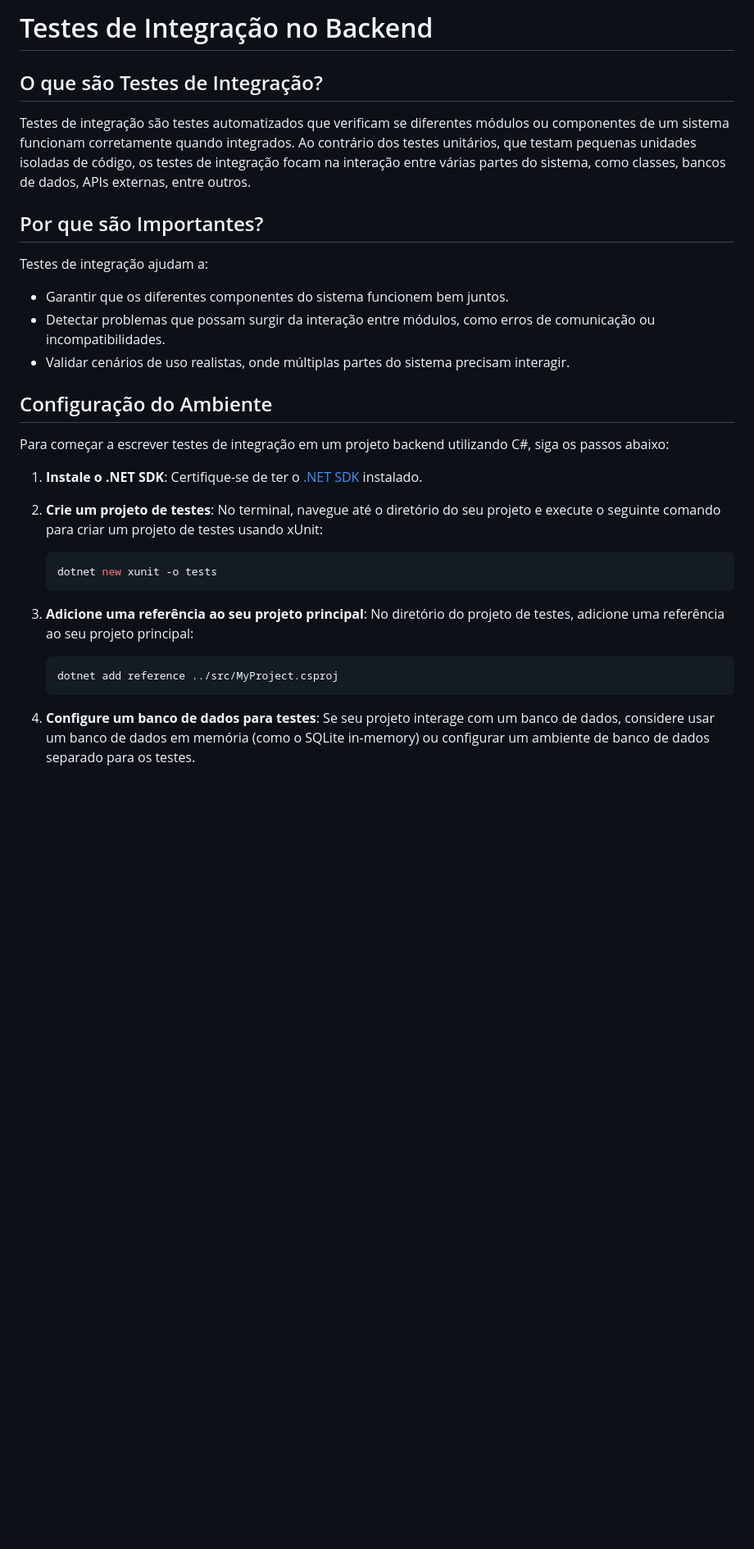
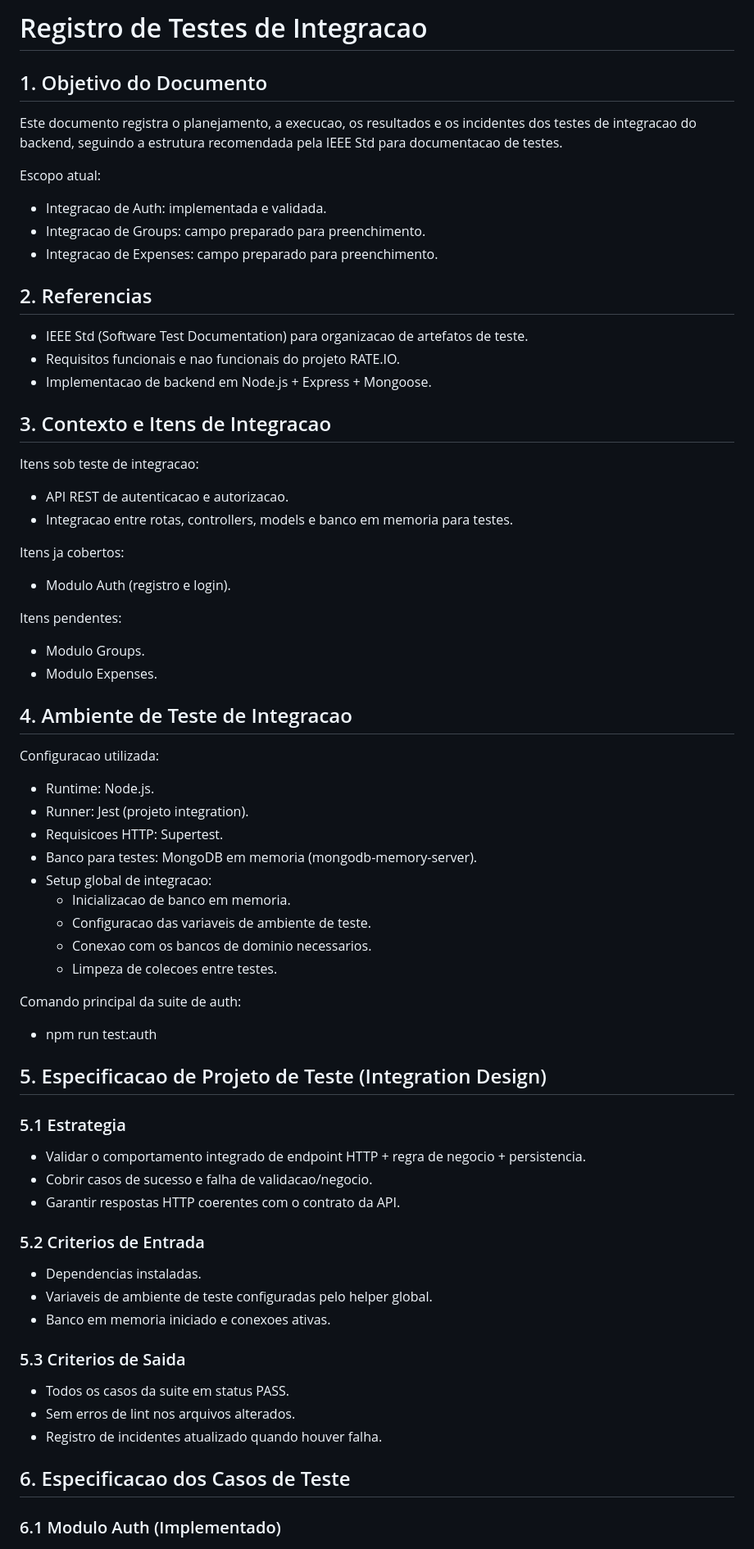
Before and after one commit to Samuelreis-dokhi/rate.io, a Markdown page: docs/09-Registro de Testes de Integração.md, the part around one of its changes. Shown at 82% size. Drawn GitHub-style; blank space fills up the shorter version.

Commit message:
testes(tests): teste de auth e registro de testes de integracao

````diff
--- a/docs/09-Registro de Testes de Integração.md
+++ b/docs/09-Registro de Testes de Integração.md
@@ -1,34 +1,62 @@
-# Testes de Integração no Backend
+# Registro de Testes de Integracao
 
-## O que são Testes de Integração?
+## 1. Objetivo do Documento
+Este documento registra o planejamento, a execucao, os resultados e os incidentes dos testes de integracao do backend, seguindo a estrutura recomendada pela IEEE Std para documentacao de testes.
 
-Testes de integração são testes automatizados que verificam se diferentes módulos ou componentes de um sistema funcionam corretamente quando integrados. Ao contrário dos testes unitários, que testam pequenas unidades isoladas de código, os testes de integração focam na interação entre várias partes do sistema, como classes, bancos de dados, APIs externas, entre outros.
+Escopo atual:
+- Integracao de Auth: implementada e validada.
+- Integracao de Groups: campo preparado para preenchimento.
+- Integracao de Expenses: campo preparado para preenchimento.
 
-## Por que são Importantes?
+## 2. Referencias
+- IEEE Std (Software Test Documentation) para organizacao de artefatos de teste.
+- Requisitos funcionais e nao funcionais do projeto RATE.IO.
+- Implementacao de backend em Node.js + Express + Mongoose.
 
-Testes de integração ajudam a:
+## 3. Contexto e Itens de Integracao
+Itens sob teste de integracao:
+- API REST de autenticacao e autorizacao.
+- Integracao entre rotas, controllers, models e banco em memoria para testes.
 
-- Garantir que os diferentes componentes do sistema funcionem bem juntos.
-- Detectar problemas que possam surgir da interação entre módulos, como erros de comunicação ou incompatibilidades.
-- Validar cenários de uso realistas, onde múltiplas partes do sistema precisam interagir.
+Itens ja cobertos:
+- Modulo Auth (registro e login).
 
-## Configuração do Ambiente
+Itens pendentes:
+- Modulo Groups.
+- Modulo Expenses.
 
-Para começar a escrever testes de integração em um projeto backend utilizando C#, siga os passos abaixo:
+## 4. Ambiente de Teste de Integracao
+Configuracao utilizada:
+- Runtime: Node.js.
+- Runner: Jest (projeto integration).
+- Requisicoes HTTP: Supertest.
+- Banco para testes: MongoDB em memoria (mongodb-memory-server).
+- Setup global de integracao:
+  - Inicializacao de banco em memoria.
+  - Configuracao das variaveis de ambiente de teste.
+  - Conexao com os bancos de dominio necessarios.
+  - Limpeza de colecoes entre testes.
 
-1. **Instale o .NET SDK**: Certifique-se de ter o [.NET SDK](https://dotnet.microsoft.com/download) instalado.
+Comando principal da suite de auth:
+- npm run test:auth
 
-2. **Crie um projeto de testes**: No terminal, navegue até o diretório do seu projeto e execute o seguinte comando para criar um projeto de testes usando xUnit:
+## 5. Especificacao de Projeto de Teste (Integration Design)
+### 5.1 Estrategia
+- Validar o comportamento integrado de endpoint HTTP + regra de negocio + persistencia.
+- Cobrir casos de sucesso e falha de validacao/negocio.
+- Garantir respostas HTTP coerentes com o contrato da API.
 
-   ```bash
-   dotnet new xunit -o tests
-   ```
+### 5.2 Criterios de Entrada
+- Dependencias instaladas.
+- Variaveis de ambiente de teste configuradas pelo helper global.
+- Banco em memoria iniciado e conexoes ativas.
 
-3. **Adicione uma referência ao seu projeto principal**: No diretório do projeto de testes, adicione uma referência ao seu projeto principal:
+### 5.3 Criterios de Saida
+- Todos os casos da suite em status PASS.
+- Sem erros de lint nos arquivos alterados.
+- Registro de incidentes atualizado quando houver falha.
 
-   ```bash
-   dotnet add reference ../src/MyProject.csproj
-   ```
+## 6. Especificacao dos Casos de Teste
 
-4. **Configure um banco de dados para testes**: Se seu projeto interage com um banco de dados, considere usar um banco de dados em memória (como o SQLite in-memory) ou configurar um ambiente de banco de dados separado para os testes.
+### 6.1 Modulo Auth (Implementado)
 
````
Also changed, not shown: other parts of docs/09-Registro de Testes de Integração.md (+62 -47 lines), docs/13-Referencias.md (renamed from docs/13-Referências.md), docs/img/dependenciesDiagram.png (renamed from docs/dependenciesDiagram.png), 5 other files.
